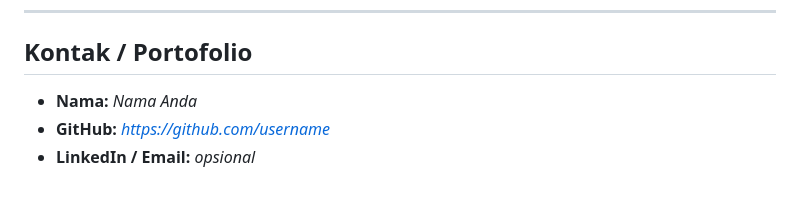
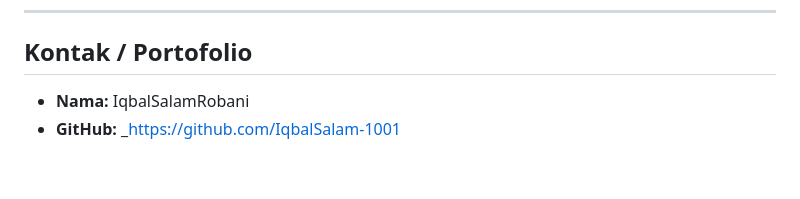
Before and after one commit to IqbalSalam-1001/PT-Pos-Indonesia-Status-Project, a Markdown page: README.md, the part around the change. Drawn GitHub-style.

```diff
--- a/README.md
+++ b/README.md
@@ -165,6 +165,5 @@ CodeIgniter 3 dilisensikan di bawah [MIT License](https://opensource.org/license
 
 <!-- Isi profil Anda di bawah ini -->
 
-- **Nama:** _Nama Anda_
-- **GitHub:** _https://github.com/username_
-- **LinkedIn / Email:** _opsional_
+- **Nama:** IqbalSalamRobani
+- **GitHub:** _https://github.com/IqbalSalam-1001
```
